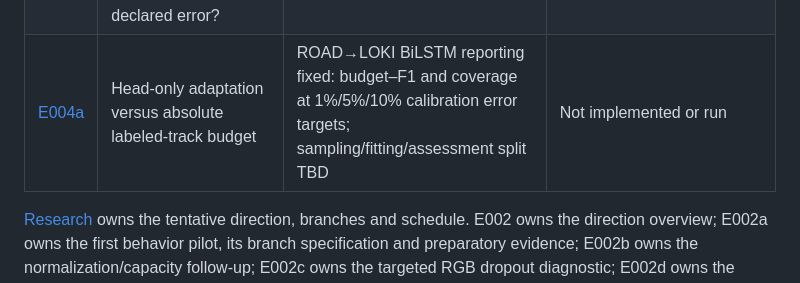
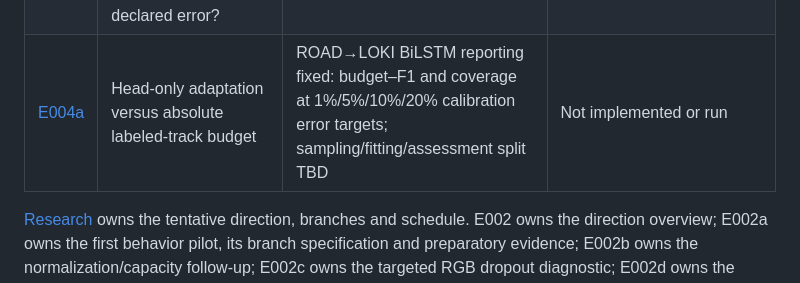
Before and after one commit to yammooo/pedestrian-behavior-labeling, a Markdown page: experiments/README.md, the part around the change. GitHub-like rendering.

```diff
--- a/experiments/README.md
+++ b/experiments/README.md
@@ -20,7 +20,7 @@ Shared evaluation safeguards and comparison index. The [joint five-seed E001/E00
 | [E003b](E003b-target-head-adaptation/README.md) | Can a new target-trained linear head recover information in frozen E002d/E003a representations? | Four seed0 adaptations complete2026-11-04 | [Results](E003b-target-head-adaptation/README.md#results): adapted F1 62.77–64.16% LOKI /59.49–60.49% ROAD; no consistent masking advantage; full target-label access, tests closed |
 | [E003c](E003c-temporal-adaptation/README.md#full-source-initialized-results-2026-11-06) | From the original source checkpoint, does temporal/head fine-tuning improve over original-head-only fine-tuning? | Both ROAD→LOKI seed0 full runs complete2026-11-06; selected checkpoints and saved predictions verified | Temporal-head reaches68.17% F1 (+4.27pp vs head-only) but selected CE is slightly higher; validation CE rebounds after e21. Full target-label training/selection, tests closed |
 | [E004](E004-label-efficiency/README.md) | Does source behavior training reduce target-label requirements, and what can be automatically accepted at a declared error? | Study direction agreed; protocols open | Earlier unexecuted complementary-supervision reservation superseded on2026-11-12 |
-| [E004a](E004a-head-label-budget/README.md) | Head-only adaptation versus absolute labeled-track budget | ROAD→LOKI BiLSTM reporting fixed: budget–F1 and coverage at 1%/5%/10% calibration error targets; sampling/fitting/assessment split TBD | Not implemented or run |
+| [E004a](E004a-head-label-budget/README.md) | Head-only adaptation versus absolute labeled-track budget | ROAD→LOKI BiLSTM reporting fixed: budget–F1 and coverage at 1%/5%/10%/20% calibration error targets; sampling/fitting/assessment split TBD | Not implemented or run |
 
 [Research](../docs/research.md#tentative-experiment-direction) owns the tentative direction, branches and schedule. E002 owns the direction overview; E002a owns the first behavior pilot, its branch specification and preparatory evidence; E002b owns the normalization/capacity follow-up; E002c owns the targeted RGB dropout diagnostic; E002d owns the bounded fusion comparison; E002e owns the weight-decay sensitivity check. Source-validation development results are distinct from held-out within/cross-dataset comparisons. E003a owns the masking comparison; E003b target-head adaptation; E003c source-head/temporal fine-tuning; [E004](E004-label-efficiency/README.md) owns label-efficiency comparisons; E004a owns the first head-only pilot. The earlier unexecuted complementary-supervision idea remains deferred.
 
```
Also changed, not shown: experiments/E004-label-efficiency/README.md (+1 -1 lines), experiments/E004a-head-label-budget/README.md (+2 -2 lines).
